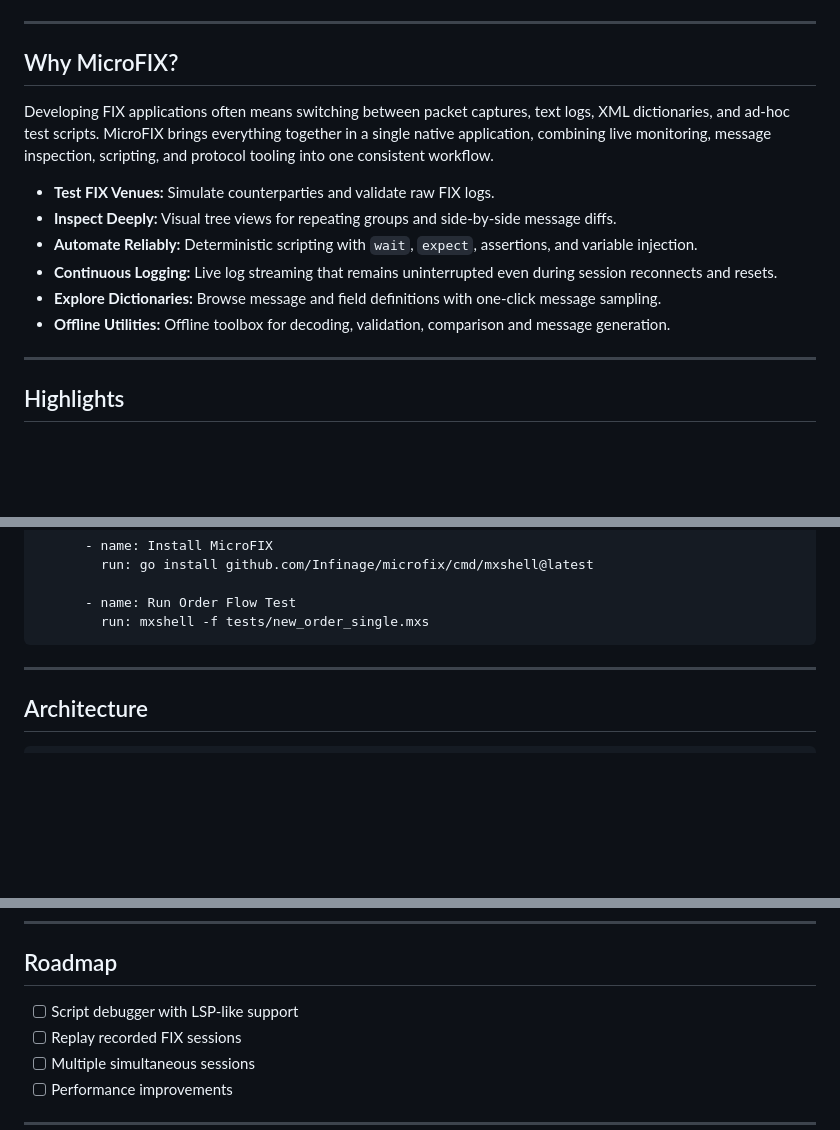
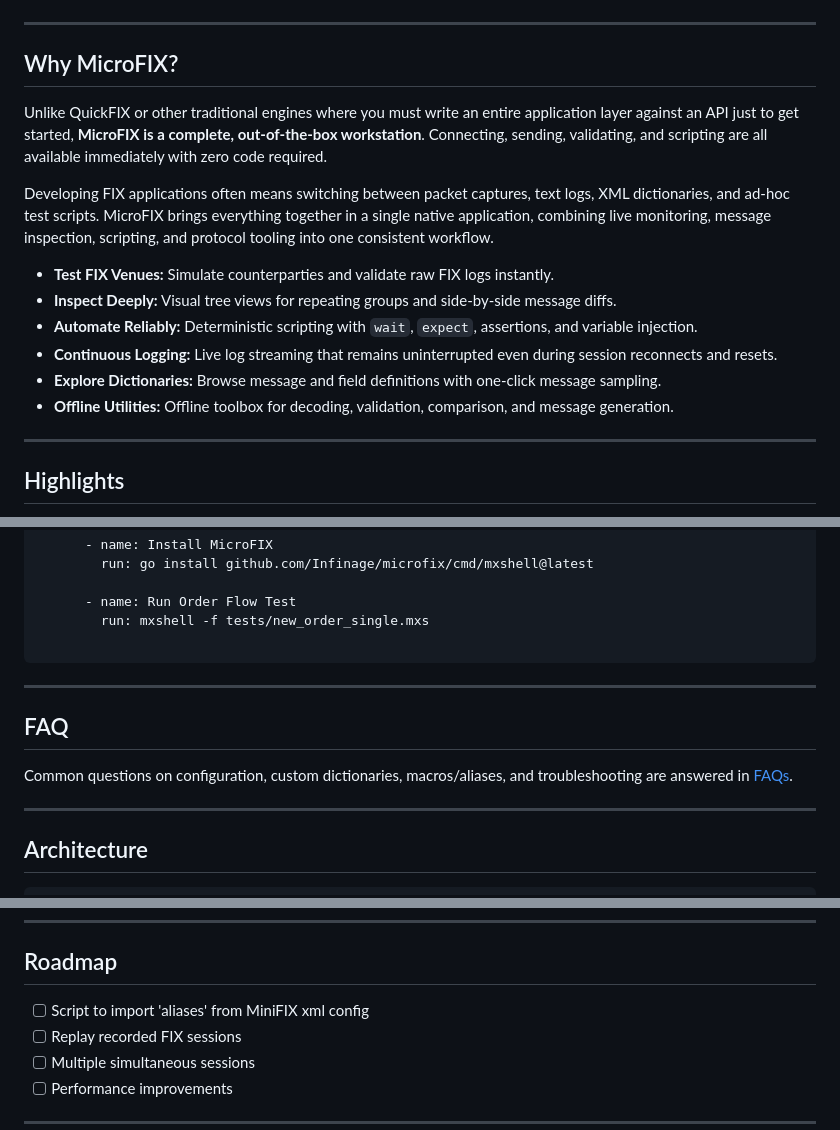
Before and after one commit to Infinage/microfix, a Markdown page: README.md, 3 parts joined by grey strips. Rendered like a GitHub page; blank space fills up the shorter version.

````diff
--- a/README.md
+++ b/README.md
@@ -50,14 +50,16 @@ MicroFIX includes first-class Light and Dark themes.
 
 ## Why MicroFIX?
 
+Unlike QuickFIX or other traditional engines where you must write an entire application layer against an API just to get started, **MicroFIX is a complete, out-of-the-box workstation**. Connecting, sending, validating, and scripting are all available immediately with zero code required.
+
 Developing FIX applications often means switching between packet captures, text logs, XML dictionaries, and ad-hoc test scripts. MicroFIX brings everything together in a single native application, combining live monitoring, message inspection, scripting, and protocol tooling into one consistent workflow.
 
-* **Test FIX Venues:** Simulate counterparties and validate raw FIX logs.
+* **Test FIX Venues:** Simulate counterparties and validate raw FIX logs instantly.
 * **Inspect Deeply:** Visual tree views for repeating groups and side-by-side message diffs.
 * **Automate Reliably:** Deterministic scripting with `wait`, `expect`, assertions, and variable injection.
 * **Continuous Logging:** Live log streaming that remains uninterrupted even during session reconnects and resets.
 * **Explore Dictionaries:** Browse message and field definitions with one-click message sampling.
-* **Offline Utilities:** Offline toolbox for decoding, validation, comparison and message generation.
+* **Offline Utilities:** Offline toolbox for decoding, validation, comparison, and message generation.
 
 ---
 
@@ -303,7 +235,14 @@ jobs:
 
       - name: Run Order Flow Test
         run: mxshell -f tests/new_order_single.mxs
+
 ```
+
+---
+
+## FAQ
+
+Common questions on configuration, custom dictionaries, macros/aliases, and troubleshooting are answered in [FAQs](FAQs.md).
 
 ---
 
@@ -330,7 +269,7 @@ pkg/pretty      Console formatting utilities
 
 ## Roadmap
 
-* [ ] Script debugger with LSP-like support
+* [ ] Script to import 'aliases' from MiniFIX xml config
 * [ ] Replay recorded FIX sessions
 * [ ] Multiple simultaneous sessions
 * [ ] Performance improvements
````
Also changed, not shown: other parts of README.md (+11 -81 lines), FAQs.md (added, +315 -0 lines).
